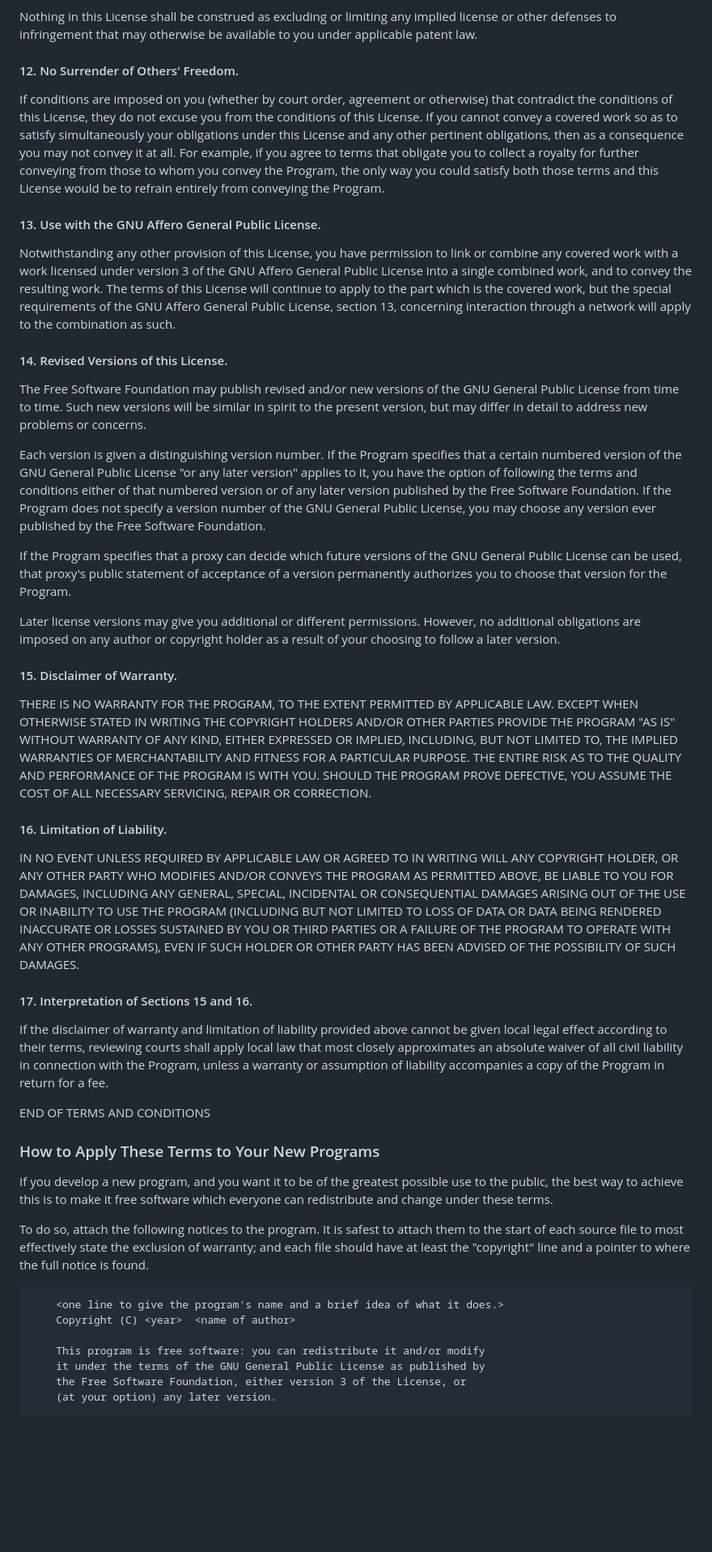
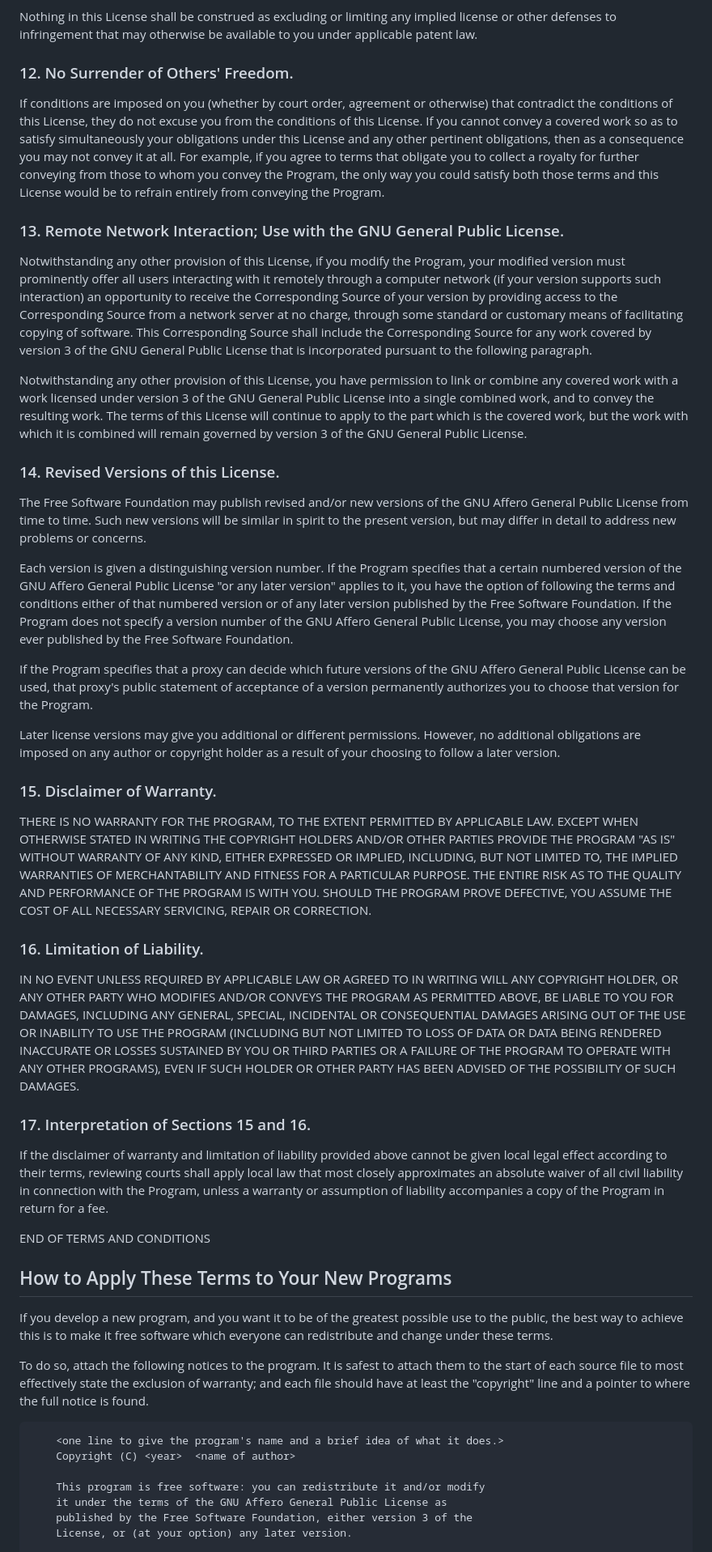
Before and after one commit to LabinatorSolutions/boldchess-web-app, a Markdown page: LICENSE.md, the part around the change printed below. Shown: that part at 81% size. Drawn GitHub-style; blank space fills up the shorter version.

Commit message:
Updates the license and readme files.

```diff
--- a/LICENSE.md
+++ b/LICENSE.md
@@ -533,7 +520,7 @@ Nothing in this License shall be construed as excluding or limiting
 any implied license or other defenses to infringement that may
 otherwise be available to you under applicable patent law.
 
-#### 12. No Surrender of Others' Freedom.
+### 12. No Surrender of Others' Freedom.
 
 If conditions are imposed on you (whether by court order, agreement or
 otherwise) that contradict the conditions of this License, they do not
@@ -546,44 +533,54 @@ from those to whom you convey the Program, the only way you could
 satisfy both those terms and this License would be to refrain entirely
 from conveying the Program.
 
-#### 13. Use with the GNU Affero General Public License.
+### 13. Remote Network Interaction; Use with the GNU General Public License.
+
+Notwithstanding any other provision of this License, if you modify the
+Program, your modified version must prominently offer all users
+interacting with it remotely through a computer network (if your
+version supports such interaction) an opportunity to receive the
+Corresponding Source of your version by providing access to the
+Corresponding Source from a network server at no charge, through some
+standard or customary means of facilitating copying of software. This
+Corresponding Source shall include the Corresponding Source for any
+work covered by version 3 of the GNU General Public License that is
+incorporated pursuant to the following paragraph.
 
 Notwithstanding any other provision of this License, you have
 permission to link or combine any covered work with a work licensed
-under version 3 of the GNU Affero General Public License into a single
+under version 3 of the GNU General Public License into a single
 combined work, and to convey the resulting work. The terms of this
 License will continue to apply to the part which is the covered work,
-but the special requirements of the GNU Affero General Public License,
-section 13, concerning interaction through a network will apply to the
-combination as such.
+but the work with which it is combined will remain governed by version
+3 of the GNU General Public License.
 
-#### 14. Revised Versions of this License.
+### 14. Revised Versions of this License.
 
 The Free Software Foundation may publish revised and/or new versions
-of the GNU General Public License from time to time. Such new versions
-will be similar in spirit to the present version, but may differ in
-detail to address new problems or concerns.
+of the GNU Affero General Public License from time to time. Such new
+versions will be similar in spirit to the present version, but may
+differ in detail to address new problems or concerns.
 
 Each version is given a distinguishing version number. If the Program
-specifies that a certain numbered version of the GNU General Public
-License "or any later version" applies to it, you have the option of
-following the terms and conditions either of that numbered version or
-of any later version published by the Free Software Foundation. If the
-Program does not specify a version number of the GNU General Public
-License, you may choose any version ever published by the Free
-Software Foundation.
+specifies that a certain numbered version of the GNU Affero General
+Public License "or any later version" applies to it, you have the
+option of following the terms and conditions either of that numbered
+version or of any later version published by the Free Software
+Foundation. If the Program does not specify a version number of the
+GNU Affero General Public License, you may choose any version ever
+published by the Free Software Foundation.
 
 If the Program specifies that a proxy can decide which future versions
-of the GNU General Public License can be used, that proxy's public
-statement of acceptance of a version permanently authorizes you to
-choose that version for the Program.
+of the GNU Affero General Public License can be used, that proxy's
+public statement of acceptance of a version permanently authorizes you
+to choose that version for the Program.
 
 Later license versions may give you additional or different
 permissions. However, no additional obligations are imposed on any
 author or copyright holder as a result of your choosing to follow a
 later version.
 
-#### 15. Disclaimer of Warranty.
+### 15. Disclaimer of Warranty.
 
 THERE IS NO WARRANTY FOR THE PROGRAM, TO THE EXTENT PERMITTED BY
 APPLICABLE LAW. EXCEPT WHEN OTHERWISE STATED IN WRITING THE COPYRIGHT
@@ -595,7 +592,7 @@ PERFORMANCE OF THE PROGRAM IS WITH YOU. SHOULD THE PROGRAM PROVE
 DEFECTIVE, YOU ASSUME THE COST OF ALL NECESSARY SERVICING, REPAIR OR
 CORRECTION.
 
-#### 16. Limitation of Liability.
+### 16. Limitation of Liability.
 
 IN NO EVENT UNLESS REQUIRED BY APPLICABLE LAW OR AGREED TO IN WRITING
 WILL ANY COPYRIGHT HOLDER, OR ANY OTHER PARTY WHO MODIFIES AND/OR
@@ -607,7 +604,7 @@ LOSSES SUSTAINED BY YOU OR THIRD PARTIES OR A FAILURE OF THE PROGRAM
 TO OPERATE WITH ANY OTHER PROGRAMS), EVEN IF SUCH HOLDER OR OTHER
 PARTY HAS BEEN ADVISED OF THE POSSIBILITY OF SUCH DAMAGES.
 
-#### 17. Interpretation of Sections 15 and 16.
+### 17. Interpretation of Sections 15 and 16.
 
 If the disclaimer of warranty and limitation of liability provided
 above cannot be given local legal effect according to their terms,
@@ -618,7 +615,7 @@ copy of the Program in return for a fee.
 
 END OF TERMS AND CONDITIONS
 
-### How to Apply These Terms to Your New Programs
+## How to Apply These Terms to Your New Programs
 
 If you develop a new program, and you want it to be of the greatest
 possible use to the public, the best way to achieve this is to make it
@@ -634,9 +631,9 @@ the exclusion of warranty; and each file should have at least the
         Copyright (C) <year>  <name of author>
 
         This program is free software: you can redistribute it and/or modify
-        it under the terms of the GNU General Public License as published by
-        the Free Software Foundation, either version 3 of the License, or
-        (at your option) any later version.
+        it under the terms of the GNU Affero General Public License as
+        published by the Free Software Foundation, either version 3 of the
+        License, or (at your option) any later version.
 
         This program is distributed in the hope that it will be useful,
         but WITHOUT ANY WARRANTY; without even the implied warranty of
```
Also changed, not shown: other parts of LICENSE.md (+59 -84 lines), 1 other file.
